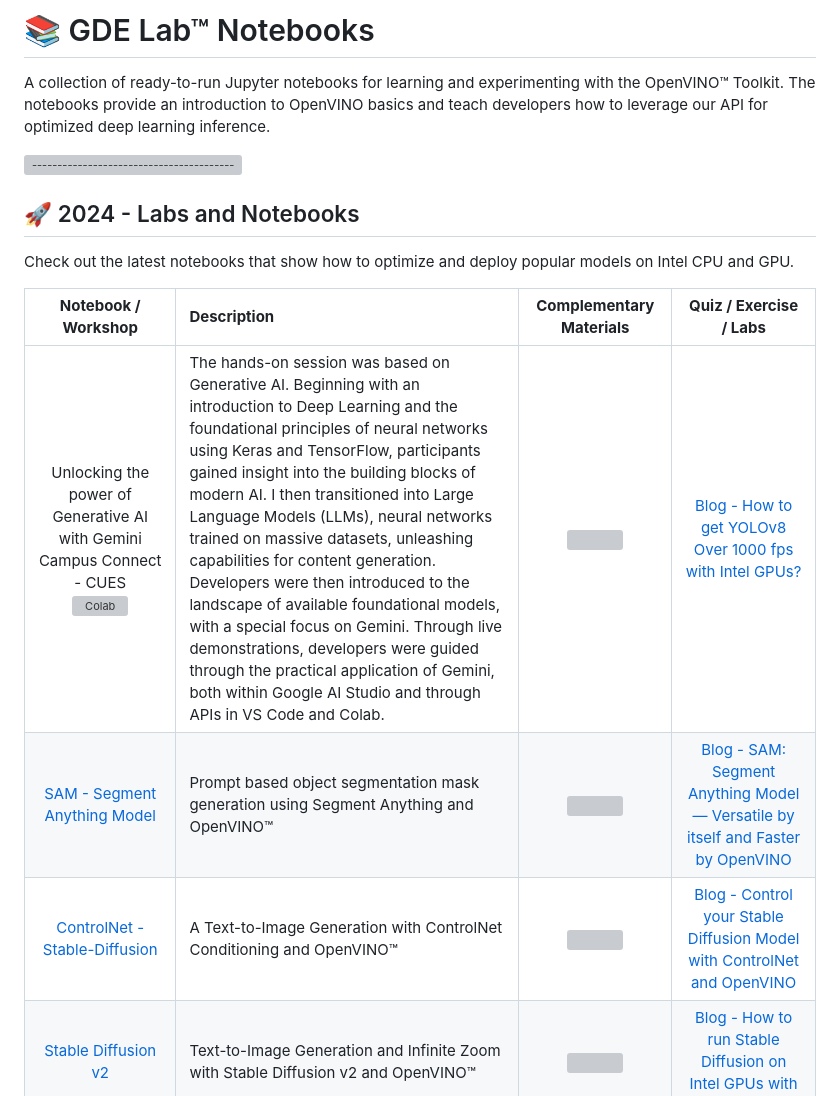
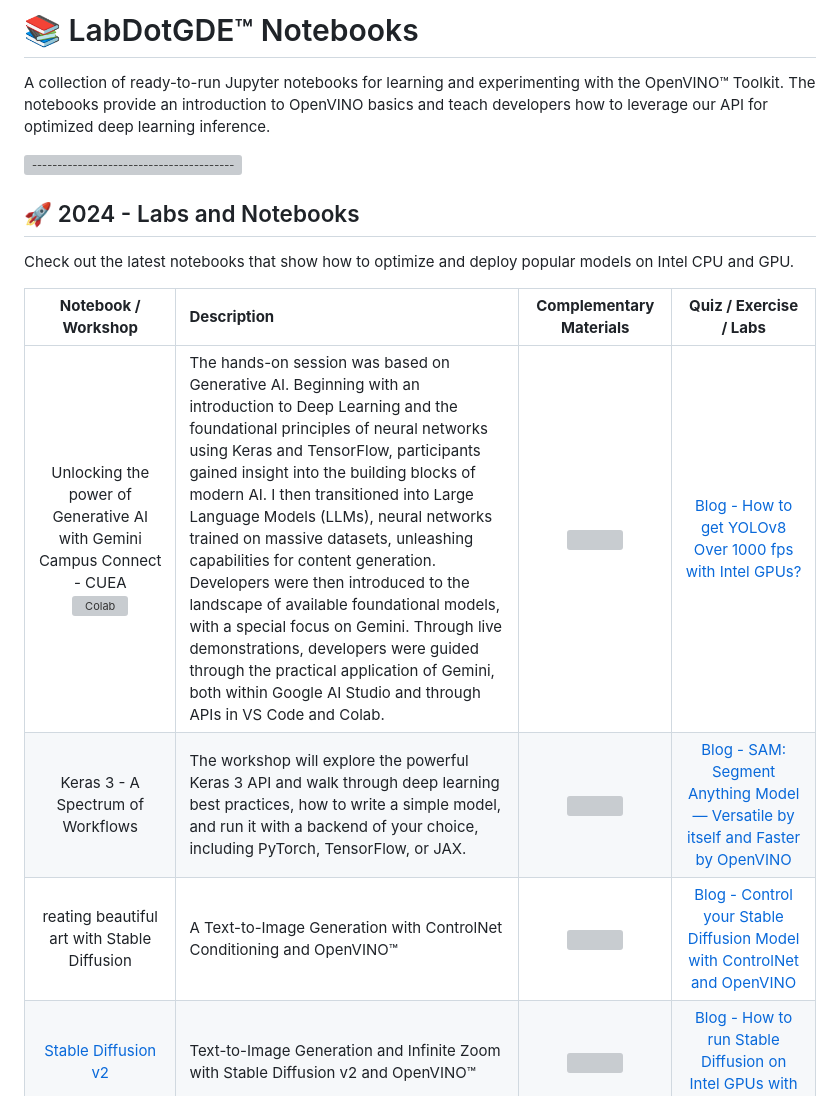
Before and after one commit to ngesa254/labsdotgde, a Markdown page: README.md, the part around the change. Rendered like a GitHub page; grey boxes are pictures that could not be loaded.

Commit message:
add sessions for Zindi and AMLD Sessions

```diff
--- a/README.md
+++ b/README.md
@@ -1,5 +1,5 @@
 
-<h1>📚 GDE Lab™ Notebooks</h1>
+<h1>📚 LabDotGDE™ Notebooks</h1>
 
 A collection of ready-to-run Jupyter notebooks for learning and experimenting with the OpenVINO™ Toolkit. The notebooks provide an introduction to OpenVINO basics and teach developers how to leverage our API for optimized deep learning inference.
 
@@ -10,9 +10,9 @@ Check out the latest notebooks that show how to optimize and deploy popular mode
 
 | **Notebook / Workshop** | **Description** | **Complementary Materials** | **Quiz / Exercise / Labs** |
 | :-------------------------------------------------------------------------------------------------------------------------------------------------------------------------------------------------------------------------------------------------------------------------------------------------------------------------------------: | :------------------------------------------------------------------------------- | :------------------------------------------------------------------------------------------------------------------------------------------------------------------------------------------------------------------------------------------------------: | :------------------------------------------------------------------------------------------------------------------------------------------------------------------------------------------------------------------------------------------------------: |
-| Unlocking the power of Generative AI with Gemini <br>Campus Connect - CUES<br>[![Colab](https://colab.research.google.com/assets/colab-badge.svg)](https://colab.research.google.com/drive/1lnjeo-pk4XHp1ZBwm7DTV2mXnt_lBN23)| The hands-on session was based on Generative AI. Beginning with an introduction to Deep Learning and the foundational principles of neural networks using Keras and TensorFlow, participants gained insight into the building blocks of modern AI. I then transitioned into Large Language Models (LLMs), neural networks trained on massive datasets, unleashing capabilities for content generation. Developers were then introduced to the landscape of available foundational models, with a special focus on Gemini. Through live demonstrations, developers were guided through the practical application of Gemini, both within Google AI Studio and through APIs in VS Code and Colab. | <img src = "https://user-images.githubusercontent.com/29454499/212105105-f61c8aab-c1ff-40af-a33f-d0ed1fccc72e.png" width=300>  | [Blog - How to get YOLOv8 Over 1000 fps with Intel GPUs?](https://medium.com/openvino-toolkit/how-to-get-yolov8-over-1000-fps-with-intel-gpus-9b0eeee879) |
-| [SAM - Segment Anything Model](notebooks/237-segment-anything/)<br>| Prompt based object segmentation mask generation using Segment Anything and OpenVINO™ | <img src=https://user-images.githubusercontent.com/29454499/231468849-1cd11e68-21e2-44ed-8088-b792ef50c32d.png width=300> |  [Blog - SAM: Segment Anything Model — Versatile by itself and Faster by OpenVINO](https://medium.com/@paularamos_5416/sam-segment-anything-model-versatile-by-itself-and-faster-by-openvino-50175f06cd24)  |
-| [ControlNet - Stable-Diffusion](notebooks/235-controlnet-stable-diffusion/)<br>| A Text-to-Image Generation with ControlNet Conditioning and OpenVINO™ | <img src=https://user-images.githubusercontent.com/29454499/224541412-9d13443e-0e42-43f2-8210-aa31820c5b44.png width=300> | [Blog - Control your Stable Diffusion Model with ControlNet and OpenVINO](https://medium.com/@paularamos_5416/control-your-stable-diffusion-model-with-controlnet-and-openvino-f2aa7e6b1ebd)  |
+| Unlocking the power of Generative AI with Gemini <br>Campus Connect - CUEA<br>[![Colab](https://colab.research.google.com/assets/colab-badge.svg)](https://colab.research.google.com/drive/1lnjeo-pk4XHp1ZBwm7DTV2mXnt_lBN23)| The hands-on session was based on Generative AI. Beginning with an introduction to Deep Learning and the foundational principles of neural networks using Keras and TensorFlow, participants gained insight into the building blocks of modern AI. I then transitioned into Large Language Models (LLMs), neural networks trained on massive datasets, unleashing capabilities for content generation. Developers were then introduced to the landscape of available foundational models, with a special focus on Gemini. Through live demonstrations, developers were guided through the practical application of Gemini, both within Google AI Studio and through APIs in VS Code and Colab. | <img src = "https://user-images.githubusercontent.com/29454499/212105105-f61c8aab-c1ff-40af-a33f-d0ed1fccc72e.png" width=300>  | [Blog - How to get YOLOv8 Over 1000 fps with Intel GPUs?](https://medium.com/openvino-toolkit/how-to-get-yolov8-over-1000-fps-with-intel-gpus-9b0eeee879) |
+| Keras 3 - A Spectrum of Workflows <br>| The workshop will explore the powerful Keras 3 API and walk through deep learning best practices, how to write a simple model, and run it with a backend of your choice, including PyTorch, TensorFlow, or JAX. | <img src=https://user-images.githubusercontent.com/29454499/231468849-1cd11e68-21e2-44ed-8088-b792ef50c32d.png width=300> |  [Blog - SAM: Segment Anything Model — Versatile by itself and Faster by OpenVINO](https://medium.com/@paularamos_5416/sam-segment-anything-model-versatile-by-itself-and-faster-by-openvino-50175f06cd24)  |
+| reating beautiful art with Stable Diffusion <br>| A Text-to-Image Generation with ControlNet Conditioning and OpenVINO™ | <img src=https://user-images.githubusercontent.com/29454499/224541412-9d13443e-0e42-43f2-8210-aa31820c5b44.png width=300> | [Blog - Control your Stable Diffusion Model with ControlNet and OpenVINO](https://medium.com/@paularamos_5416/control-your-stable-diffusion-model-with-controlnet-and-openvino-f2aa7e6b1ebd)  |
 | [Stable Diffusion v2](notebooks/236-stable-diffusion-v2/)<br>| Text-to-Image Generation and Infinite Zoom with Stable Diffusion v2 and OpenVINO™ |  <img src=https://user-images.githubusercontent.com/1720147/229233760-79c9425e-5691-4114-ad13-7e33f9327b52.gif width=300>  | [Blog - How to run Stable Diffusion on Intel GPUs with OpenVINO](https://medium.com/openvino-toolkit/how-to-run-stable-diffusion-on-intel-gpus-with-openvino-840714f122b4)  |
 | [Whisper - Subtitles generation](notebooks/227-whisper-subtitles-generation/)<br>[![Colab](https://colab.research.google.com/assets/colab-badge.svg)](https://colab.research.google.com/github/openvinotoolkit/openvino_notebooks/blob/main/notebooks/227-whisper-subtitles-generation/227-whisper-convert.ipynb) | Generate subtitles for video with OpenAI Whisper and OpenVINO | <img src=https://user-images.githubusercontent.com/29454499/204548693-1304ef33-c790-490d-8a8b-d5766acb6254.png  width=300>  |   |
 | [CLIP - zero-shot-image-classification](notebooks/228-clip-zero-shot-image-classification)<br> | Perform Zero-shot Image Classification with CLIP and OpenVINO | <img src=https://user-images.githubusercontent.com/29454499/207795060-437b42f9-e801-4332-a91f-cc26471e5ba2.png width=300>  | [Blog - Generative AI and Explainable AI with OpenVINO ](https://medium.com/@paularamos_5416/generative-ai-and-explainable-ai-with-openvino-2b5f8e4e720b#:~:text=pix2pix%2Dimage%2Dediting-,Explainable%20AI%20with%20OpenVINO,-Explainable%20AI%20is)  |
```
